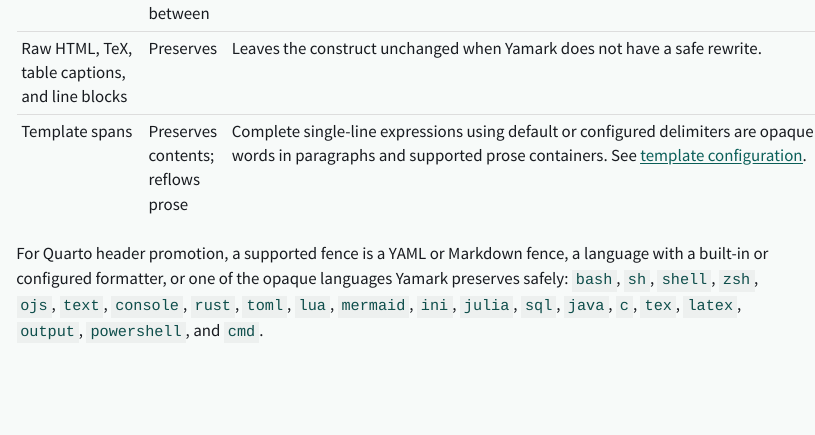
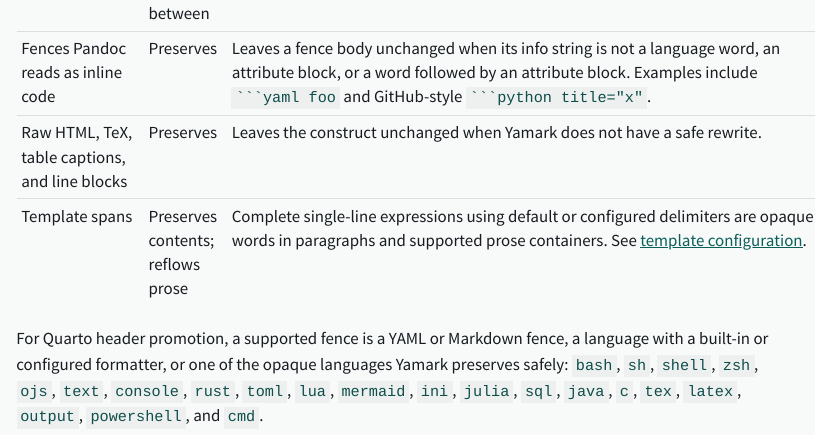
Before and after one commit to t-kalinowski/yamark, a Quarto document (website/reference-files.qmd): the page in a window 1100 px wide, from 3700 px down. Rendered offline with R 4.5, knitr and Pandoc in place of Quarto, with nearby package versions; menus at the side of the page are left out.

Commit message:
Document that fences Pandoc reads as inline code are preserved

`````diff
--- a/website/reference-files.qmd
+++ b/website/reference-files.qmd
@@ -103,6 +103,7 @@ projection.
 | Definition lists | Formats when supported | Normalizes marker spacing and wraps definitions. |
 | Display math | Preserves | Keeps own-line `$$` display math blocks byte-for-byte. |
 | Standalone Hugo shortcodes | Preserves tokens; formats between | Complete `{{< ... >}}` and `{{% ... %}}` tokens retain their bytes, including multiline tokens and quoted arguments. Markdown between tokens formats normally. |
+| Fences Pandoc reads as inline code | Preserves | Leaves a fence body unchanged when its info string is not a language word, an attribute block, or a word followed by an attribute block. Examples include ```` ```yaml foo ```` and GitHub-style ```` ```python title="x" ````. |
 | Raw HTML, TeX, table captions, and line blocks | Preserves | Leaves the construct unchanged when Yamark does not have a safe rewrite. |
 | Template spans | Preserves contents; reflows prose | Complete single-line expressions using default or configured delimiters are opaque words in paragraphs and supported prose containers. See [template configuration](reference-config.qmd#template). |
 
`````
